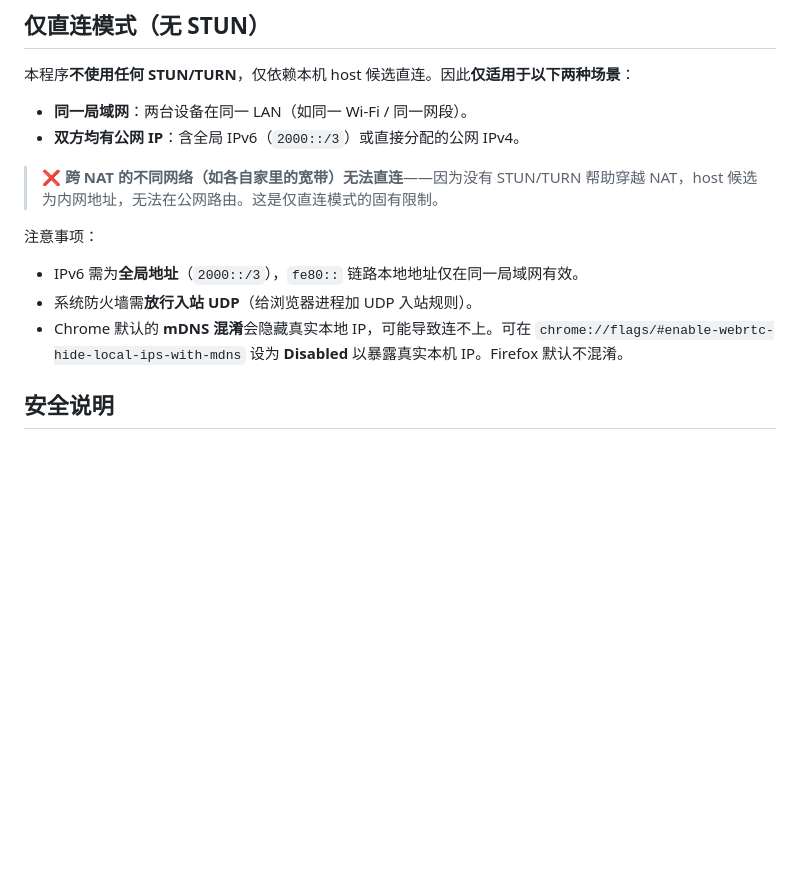
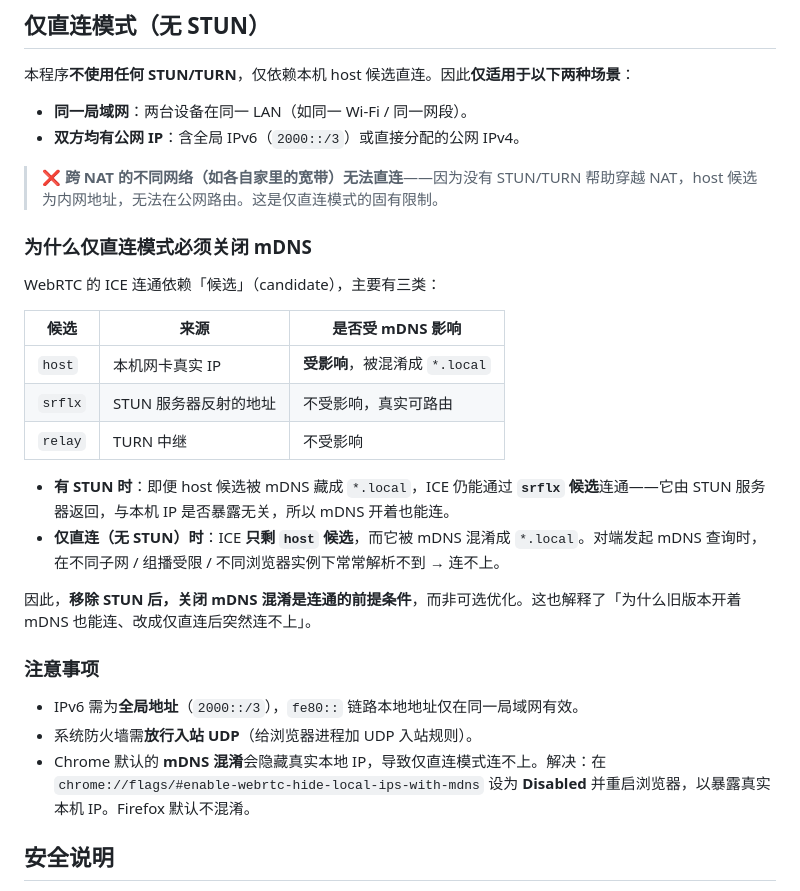
Before and after one commit to SEEKERSUNG/P2PChat, a Markdown page: README.md, the part around the change. Rendered like a GitHub page; blank space fills up the shorter version.

```diff
--- a/README.md
+++ b/README.md
@@ -44,10 +44,26 @@ P2PChat 是一个纯前端的点对点聊天应用。整个程序只有**一个
 
 > ❌ **跨 NAT 的不同网络（如各自家里的宽带）无法直连**——因为没有 STUN/TURN 帮助穿越 NAT，host 候选为内网地址，无法在公网路由。这是仅直连模式的固有限制。
 
-注意事项：
+### 为什么仅直连模式必须关闭 mDNS
+
+WebRTC 的 ICE 连通依赖「候选」（candidate），主要有三类：
+
+| 候选 | 来源 | 是否受 mDNS 影响 |
+|------|------|------------------|
+| `host` | 本机网卡真实 IP | **受影响**，被混淆成 `*.local` |
+| `srflx` | STUN 服务器反射的地址 | 不受影响，真实可路由 |
+| `relay` | TURN 中继 | 不受影响 |
+
+- **有 STUN 时**：即便 host 候选被 mDNS 藏成 `*.local`，ICE 仍能通过 **`srflx` 候选**连通——它由 STUN 服务器返回，与本机 IP 是否暴露无关，所以 mDNS 开着也能连。
+- **仅直连（无 STUN）时**：ICE **只剩 `host` 候选**，而它被 mDNS 混淆成 `*.local`。对端发起 mDNS 查询时，在不同子网 / 组播受限 / 不同浏览器实例下常常解析不到 → 连不上。
+
+因此，**移除 STUN 后，关闭 mDNS 混淆是连通的前提条件**，而非可选优化。这也解释了「为什么旧版本开着 mDNS 也能连、改成仅直连后突然连不上」。
+
+### 注意事项
+
 - IPv6 需为**全局地址**（`2000::/3`），`fe80::` 链路本地地址仅在同一局域网有效。
 - 系统防火墙需**放行入站 UDP**（给浏览器进程加 UDP 入站规则）。
-- Chrome 默认的 **mDNS 混淆**会隐藏真实本地 IP，可能导致连不上。可在 `chrome://flags/#enable-webrtc-hide-local-ips-with-mdns` 设为 **Disabled** 以暴露真实本机 IP。Firefox 默认不混淆。
+- Chrome 默认的 **mDNS 混淆**会隐藏真实本地 IP，导致仅直连模式连不上。解决：在 `chrome://flags/#enable-webrtc-hide-local-ips-with-mdns` 设为 **Disabled** 并重启浏览器，以暴露真实本机 IP。Firefox 默认不混淆。
 
 ## 安全说明
 
```
Also changed, not shown: doc/技术文档.md (+13 -1 lines).
